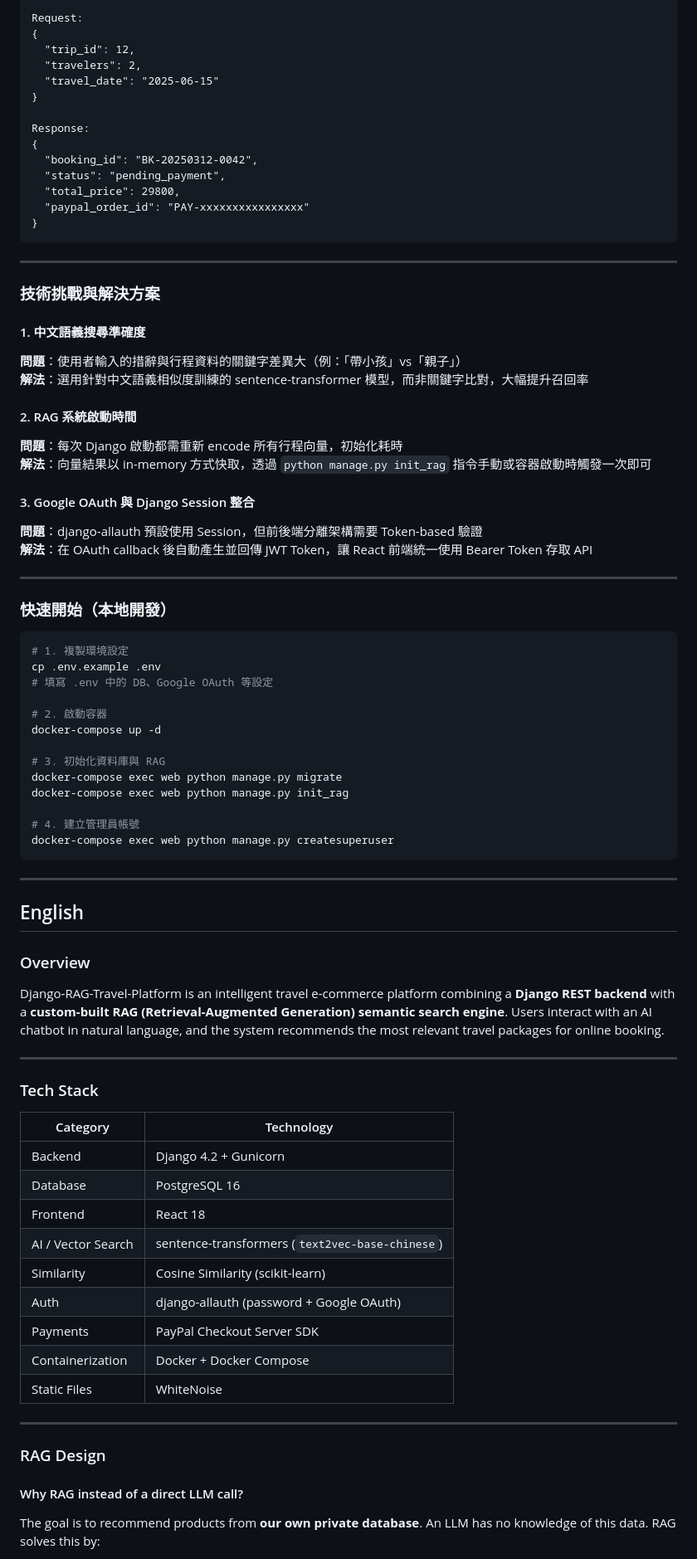
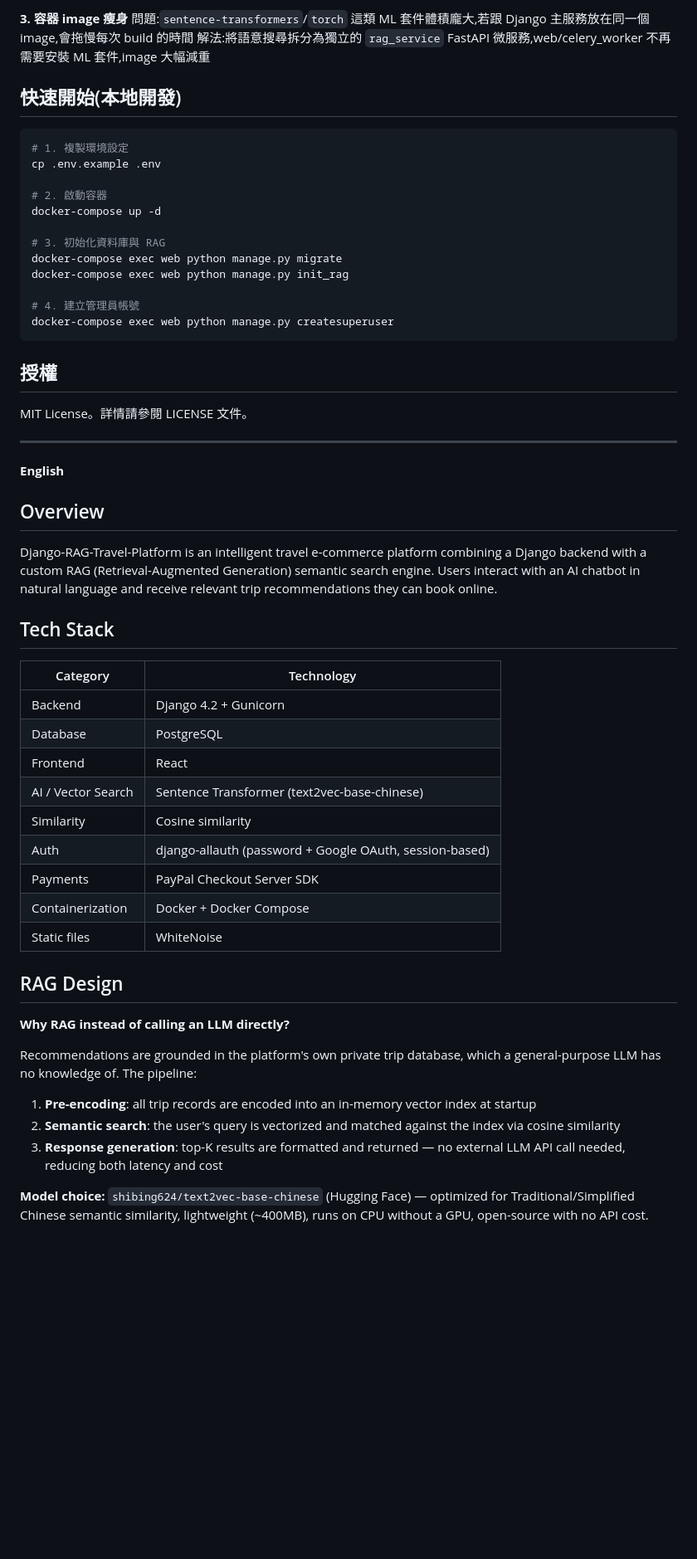
Before and after one commit to mofanchang/Django-RAG-Travel-Platform, a Markdown page: README.md, the part around one of its changes. Shown at 83% size. Rendered like a GitHub page; blank space fills up the shorter version.

````diff
--- a/README.md
+++ b/README.md
@@ -181,47 +115,12 @@ Authorization: Bearer <token>
 
-Request:
-{
-  "trip_id": 12,
-  "travelers": 2,
-  "travel_date": "2025-06-15"
-}
+**3. 容器 image 瘦身**
+問題:`sentence-transformers`/`torch` 這類 ML 套件體積龐大,若跟 Django 主服務放在同一個 image,會拖慢每次 build 的時間
+解法:將語意搜尋拆分為獨立的 `rag_service` FastAPI 微服務,web/celery_worker 不再需要安裝 ML 套件,image 大幅減重
 
-Response:
-{
-  "booking_id": "BK-20250312-0042",
-  "status": "pending_payment",
-  "total_price": 29800,
-  "paypal_order_id": "PAY-xxxxxxxxxxxxxxxx"
-}
-```
-
----
-
-### 技術挑戰與解決方案
-
-#### 1. 中文語義搜尋準確度
-
-**問題**：使用者輸入的措辭與行程資料的關鍵字差異大（例：「帶小孩」vs「親子」）
-**解法**：選用針對中文語義相似度訓練的 sentence-transformer 模型，而非關鍵字比對，大幅提升召回率
-
-#### 2. RAG 系統啟動時間
-
-**問題**：每次 Django 啟動都需重新 encode 所有行程向量，初始化耗時
-**解法**：向量結果以 in-memory 方式快取，透過 `python manage.py init_rag` 指令手動或容器啟動時觸發一次即可
-
-#### 3. Google OAuth 與 Django Session 整合
-
-**問題**：django-allauth 預設使用 Session，但前後端分離架構需要 Token-based 驗證
-**解法**：在 OAuth callback 後自動產生並回傳 JWT Token，讓 React 前端統一使用 Bearer Token 存取 API
-
----
-
-### 快速開始（本地開發）
-
+## 快速開始(本地開發)
 ```bash
 # 1. 複製環境設定
 cp .env.example .env
-# 填寫 .env 中的 DB、Google OAuth 等設定
 
 # 2. 啟動容器
 docker-compose up -d
@@ -234,37 +133,38 @@ docker-compose exec web python manage.py init_rag
 docker-compose exec web python manage.py createsuperuser
 ```
 
----
-
-## English
-
-### Overview
-
-Django-RAG-Travel-Platform is an intelligent travel e-commerce platform combining a **Django REST backend** with a **custom-built RAG (Retrieval-Augmented Generation) semantic search engine**. Users interact with an AI chatbot in natural language, and the system recommends the most relevant travel packages for online booking.
-
-
+## 授權
+MIT License。詳情請參閱 LICENSE 文件。
 
 ---
 
-### Tech Stack
+**English**
+
+## Overview
+Django-RAG-Travel-Platform is an intelligent travel e-commerce platform combining a Django backend with a custom RAG (Retrieval-Augmented Generation) semantic search engine. Users interact with an AI chatbot in natural language and receive relevant trip recommendations they can book online.
+
+## Tech Stack
 
 | Category | Technology |
 |---|---|
 | Backend | Django 4.2 + Gunicorn |
-| Database | PostgreSQL 16 |
-| Frontend | React 18 |
-| AI / Vector Search | sentence-transformers (`text2vec-base-chinese`) |
-| Similarity | Cosine Similarity (scikit-learn) |
-| Auth | django-allauth (password + Google OAuth) |
+| Database | PostgreSQL |
+| Frontend | React |
+| AI / Vector Search | Sentence Transformer (text2vec-base-chinese) |
+| Similarity | Cosine similarity |
+| Auth | django-allauth (password + Google OAuth, session-based) |
 | Payments | PayPal Checkout Server SDK |
 | Containerization | Docker + Docker Compose |
-| Static Files | WhiteNoise |
+| Static files | WhiteNoise |
 
----
+## RAG Design
+**Why RAG instead of calling an LLM directly?**
 
-### RAG Design
+Recommendations are grounded in the platform's own private trip database, which a general-purpose LLM has no knowledge of. The pipeline:
 
-#### Why RAG instead of a direct LLM call?
+1. **Pre-encoding**: all trip records are encoded into an in-memory vector index at startup
+2. **Semantic search**: the user's query is vectorized and matched against the index via cosine similarity
+3. **Response generation**: top-K results are formatted and returned — no external LLM API call needed, reducing both latency and cost
 
-The goal is to recommend products from **our own private database**. An LLM has no knowledge of this data. RAG solves this by:
+**Model choice:** `shibing624/text2vec-base-chinese` (Hugging Face) — optimized for Traditional/Simplified Chinese semantic similarity, lightweight (~400MB), runs on CPU without a GPU, open-source with no API cost.
 
````
Also changed, not shown: other parts of README.md (+95 -188 lines).
